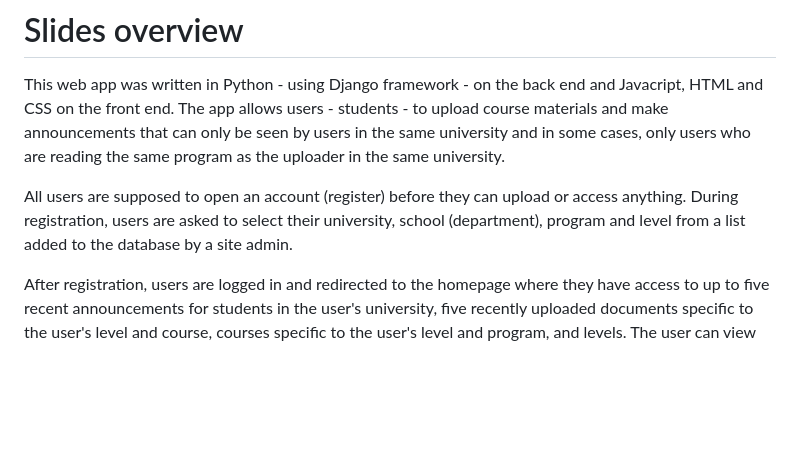
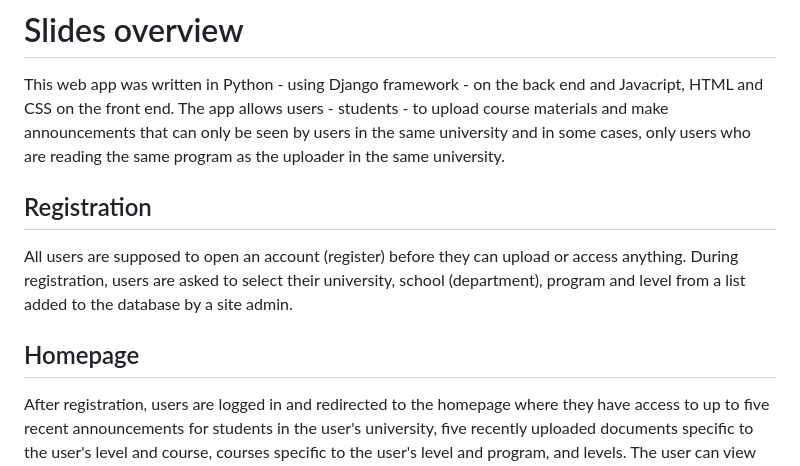
Before and after one commit to despicable-m/Slides, a Markdown page: README.md, the part around the change printed below. Drawn GitHub-style; blank space fills up the shorter version.

Commit message:
started work on readme.md

```diff
--- a/README.md
+++ b/README.md
@@ -2,6 +2,8 @@
 
 This web app was written in Python - using Django framework - on the back end and Javacript, HTML and CSS on the front end. The app allows users - students - to upload course materials and make announcements that can only be seen by users in the same university and in some cases, only users who are reading the same program as the uploader in the same university.
 
+## Registration
 All users are supposed to open an account (register) before they can upload or access anything. During registration, users are asked to select their university, school (department), program and level from a list added to the database by a site admin.
 
+## Homepage
 After registration, users are logged in and redirected to the homepage where they have access to up to five recent announcements for students in the user's university, five recently uploaded documents specific to the user's level and course, courses specific to the user's level and program, and levels. The user can view more annoucements, uploaded documents and courses by click or tapping on the view all button adjacent to each category.
```
Also changed, not shown: other parts of README.md (+2 -0 lines), readme_assets/Slides_homepage.jpeg (added), 1 other file.
